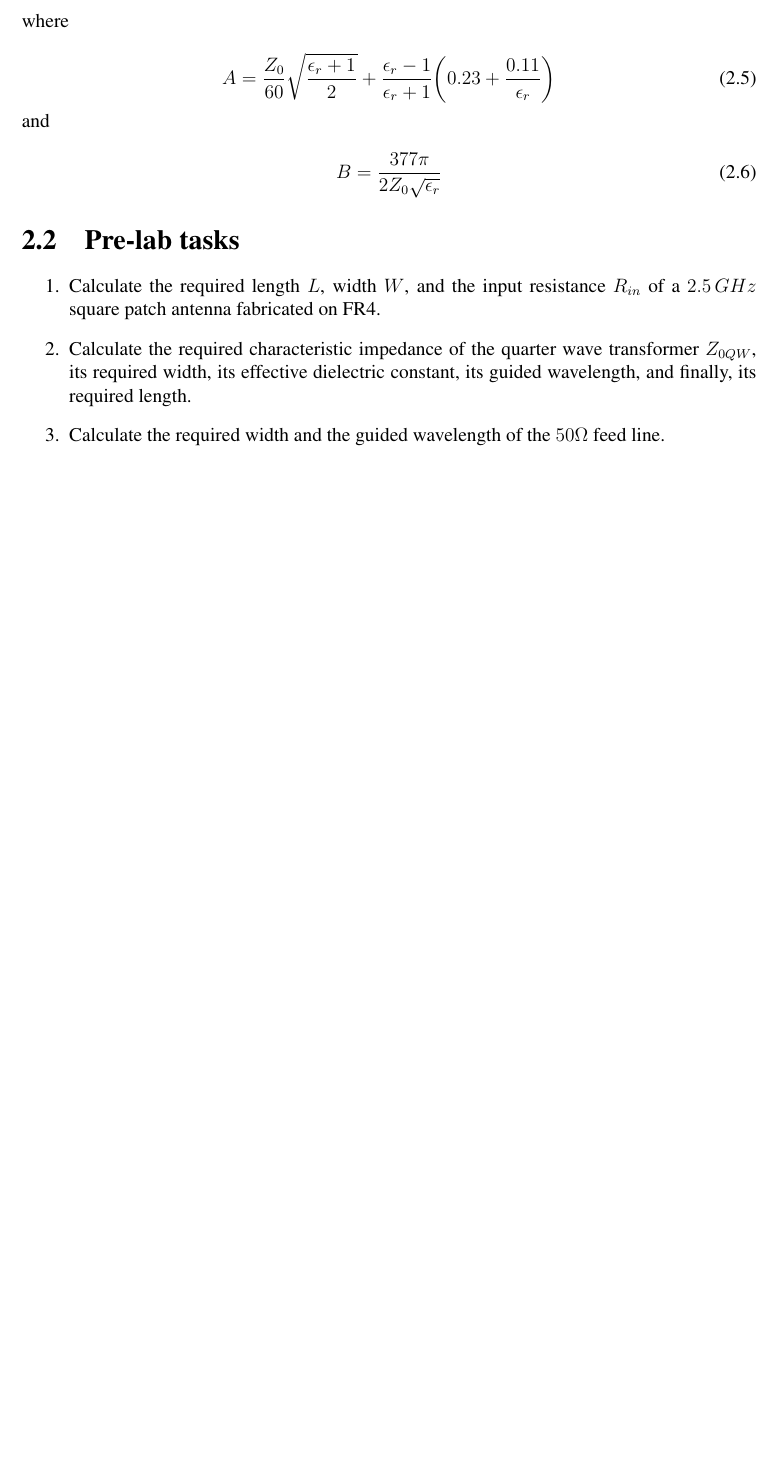
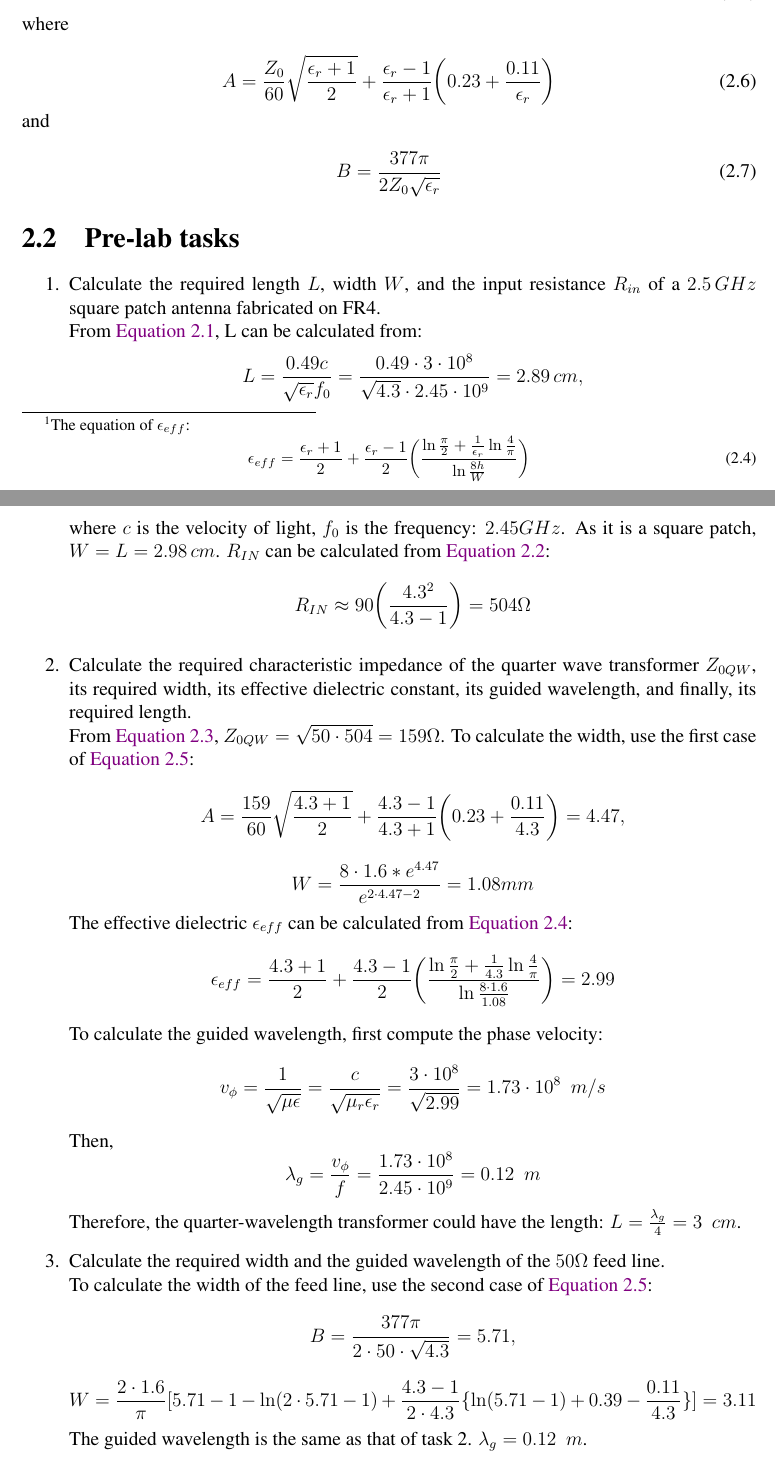
Before and after one commit to YifeiJing/B30SQ-Report, a LaTeX document (report.tex): part of page 5 of 9 before the commit and two parts of pages 5 and 6 of 10 after it, the two joined at a grey line, cut so that both start at the same text, the shorter picture padded with empty space. Compiled offline with pdfLaTeX.

Commit message:
Complete 2.2 pre-task. Corrections

```diff
--- a/report.tex
+++ b/report.tex
@@ -129,7 +129,10 @@ After calculating the value of $R_{IN}$, the impedance of the quarter wave trans
 
 \vspace{0.2cm}
 
-The characteristic impedance of a transmission line obeys a complicated function of the line width $W$, the substrate height $h$, and the effective dielectric constant $\epsilon_{eff}$. For a given characteristic impedance $Z_0$, the required width of the transmission line is given by:
+The characteristic impedance of a transmission line obeys a complicated function of the line width $W$, the substrate height $h$, and the effective dielectric constant $\epsilon_{eff}$ \footnote{The equation of $\epsilon_{eff}$:\begin{equation}
+    \epsilon_{eff} = \frac{\epsilon_r + 1}{2} + \frac{\epsilon_r - 1}{2} \bigg(\frac{\ln \frac{\pi}{2} + \frac{1}{\epsilon_r} \ln \frac{4}{\pi}}{\ln \frac{8h}{W}}\bigg)
+    \label{equ:epsilon_eff}
+\end{equation}}. For a given characteristic impedance $Z_0$, the required width of the transmission line is given by:
 
 \begin{equation}
     W = \begin{cases}
@@ -156,9 +159,19 @@ and
 
 \section{Pre-lab tasks}
 \begin{itemize}
-    \item[1.] Calculate the required length $L$, width $W$, and the input resistance $R_{in}$ of a $2.5 \, GHz$ square patch antenna fabricated on FR4.
-    \item[2.] Calculate the required characteristic impedance of the quarter wave transformer $Z_{0QW}$, its required width, its effective dielectric constant, its guided wavelength, and finally, its required length.
-    \item[3.] Calculate the required width and the guided wavelength of the $50 \Omega$ feed line.
+    \item[1.] Calculate the required length $L$, width $W$, and the input resistance $R_{in}$ of a $2.5 \, GHz$ square patch antenna fabricated on FR4. \\
+    From \hyperref[equ:patch_L]{Equation \ref*{equ:patch_L}}, L can be calculated from: $$L = \frac{0.49c}{\sqrt{\epsilon_r}f_0} = \frac{0.49 \cdot 3 \cdot 10^8}{\sqrt{4.3} \cdot 2.45 \cdot 10^9} = 2.89 \, cm,$$ where $c$ is the velocity of light, $f_0$ is the frequency: $2.45 GHz$.
+    As it is a square patch, $W = L = 2.98 \, cm$. $R_{IN}$ can be calculated from \hyperref[equ:patch_resistance]{Equation \ref*{equ:patch_resistance}}: $$R_{IN} \approx 90 \bigg(\frac{4.3^2}{4.3 - 1}\bigg) = 504 \Omega$$
+    \item[2.] Calculate the required characteristic impedance of the quarter wave transformer $Z_{0QW}$, its required width, its effective dielectric constant, its guided wavelength, and finally, its required length. \\
+    From \hyperref[equ:z0qw]{Equation \ref*{equ:z0qw}}, $Z_{0QW} = \sqrt{50 \cdot 504} = 159 \Omega$. To calculate the width, use the first case of \hyperref[equ:w_calc]{Equation \ref*{equ:w_calc}}: $$A = \frac{159}{60} \sqrt{\frac{4.3 + 1}{2}} + \frac{4.3 - 1}{4.3 + 1} \bigg(0.23 + \frac{0.11}{4.3}\bigg) = 4.47,$$ $$W = \frac{8 \cdot 1.6 * e^{4.47}}{e^{2 \cdot 4.47 - 2}} = 1.08 mm$$
+    The effective dielectric $\epsilon_{eff}$ can be calculated from \hyperref[equ:epsilon_eff]{Equation \ref*{equ:epsilon_eff}}: $$\epsilon_{eff} = \frac{4.3 + 1}{2} + \frac{4.3 - 1}{2} \bigg(\frac{\ln \frac{\pi}{2} + \frac{1}{4.3} \ln \frac{4}{\pi}}{\ln \frac{8 \cdot 1.6}{1.08}}\bigg) = 2.99$$
+    To calculate the guided wavelength, first compute the phase velocity: $$v_{\phi} = \frac{1}{\sqrt{\mu\epsilon}} = \frac{c}{\sqrt{\mu_r \epsilon_r}} = \frac{3 \cdot 10^8}{\sqrt{2.99}} = 1.73 \cdot 10^8 \enspace m/s$$
+    Then, $$\lambda_g = \frac{v_\phi}{f} = \frac{1.73 \cdot 10^8}{2.45 \cdot 10^9} = 0.12 \enspace m$$
+    Therefore, the quarter-wavelength transformer could have the length: $L = \frac{\lambda_g}{4} = 3 \enspace cm$.
+    \item[3.] Calculate the required width and the guided wavelength of the $50 \Omega$ feed line. \\
+    To calculate the width of the feed line, use the second case of \hyperref[equ:w_calc]{Equation \ref*{equ:w_calc}}:
+    $$B = \frac{377\pi}{2 \cdot 50 \cdot \sqrt{4.3}} = 5.71,$$ $$W = \frac{2 \cdot 1.6}{\pi}[5.71 - 1 - \ln(2 \cdot 5.71 - 1) + \frac{4.3 - 1}{2 \cdot 4.3} \{\ln(5.71 - 1) + 0.39 - \frac{0.11}{4.3}\}] = 3.11$$
+    The guided wavelength is the same as that of task 2. $\lambda_g = 0.12 \enspace m$.
 \end{itemize}
 
 \chapter{Amplifier design}
```
Also changed, not shown: report.tex (4 more changed lines), 2 other files.
